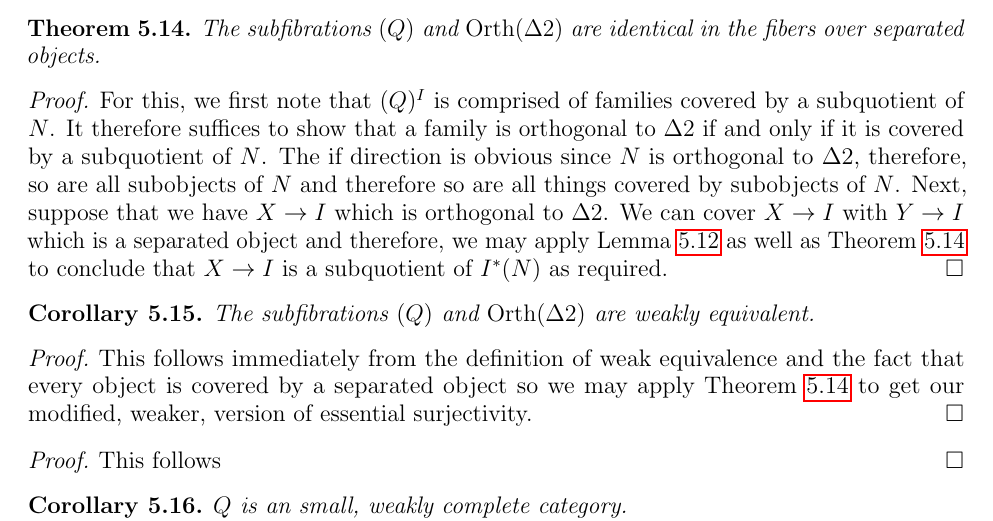
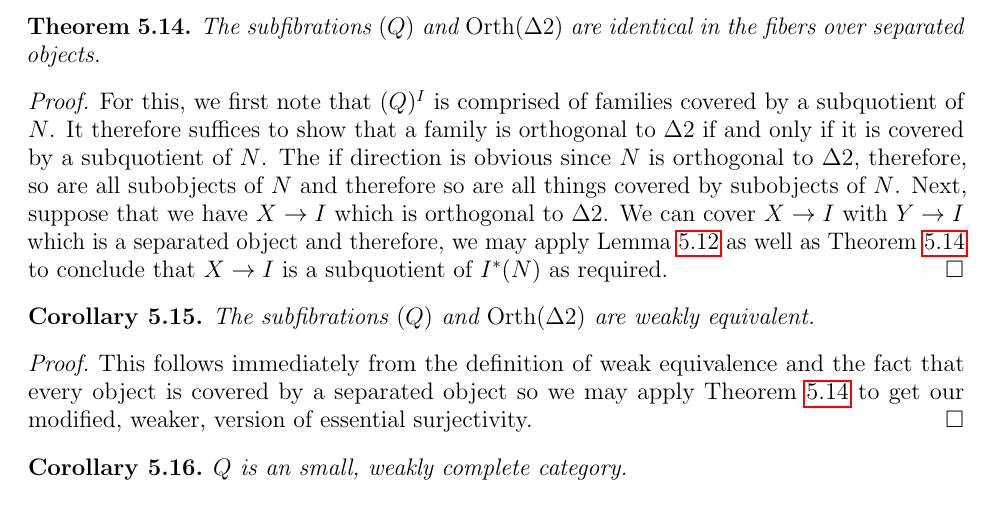
Before and after one commit to jozefg/effective-topos, a LaTeX paper (small-complete-categories/main.tex, which reads small-complete-categories/orth.tex): part of page 15 of 16, cut so that both start at the same text. Compiled offline with pdfLaTeX.

Commit message:
Removed an extra proof environment

```diff
--- a/small-complete-categories/orth.tex
+++ b/small-complete-categories/orth.tex
@@ -525,9 +525,6 @@ satisfied.
   may apply Theorem~\ref{thm:orth:seporth} to get our modified,
   weaker, version of essential surjectivity.
 \end{proof}
-\begin{proof}
-  This follows
-\end{proof}
 \begin{cor}
   $Q$ is an small, weakly complete category.
 \end{cor}
```
